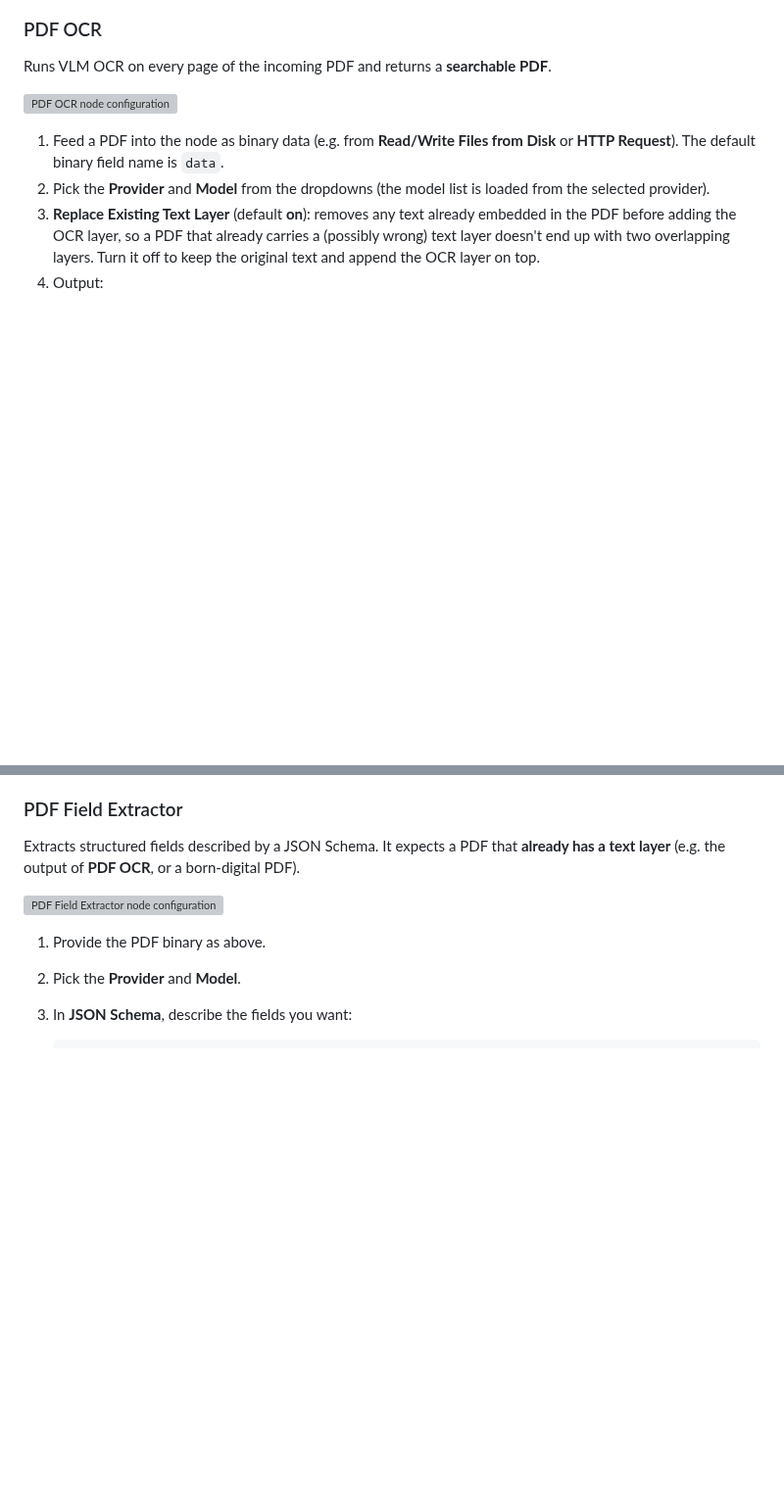
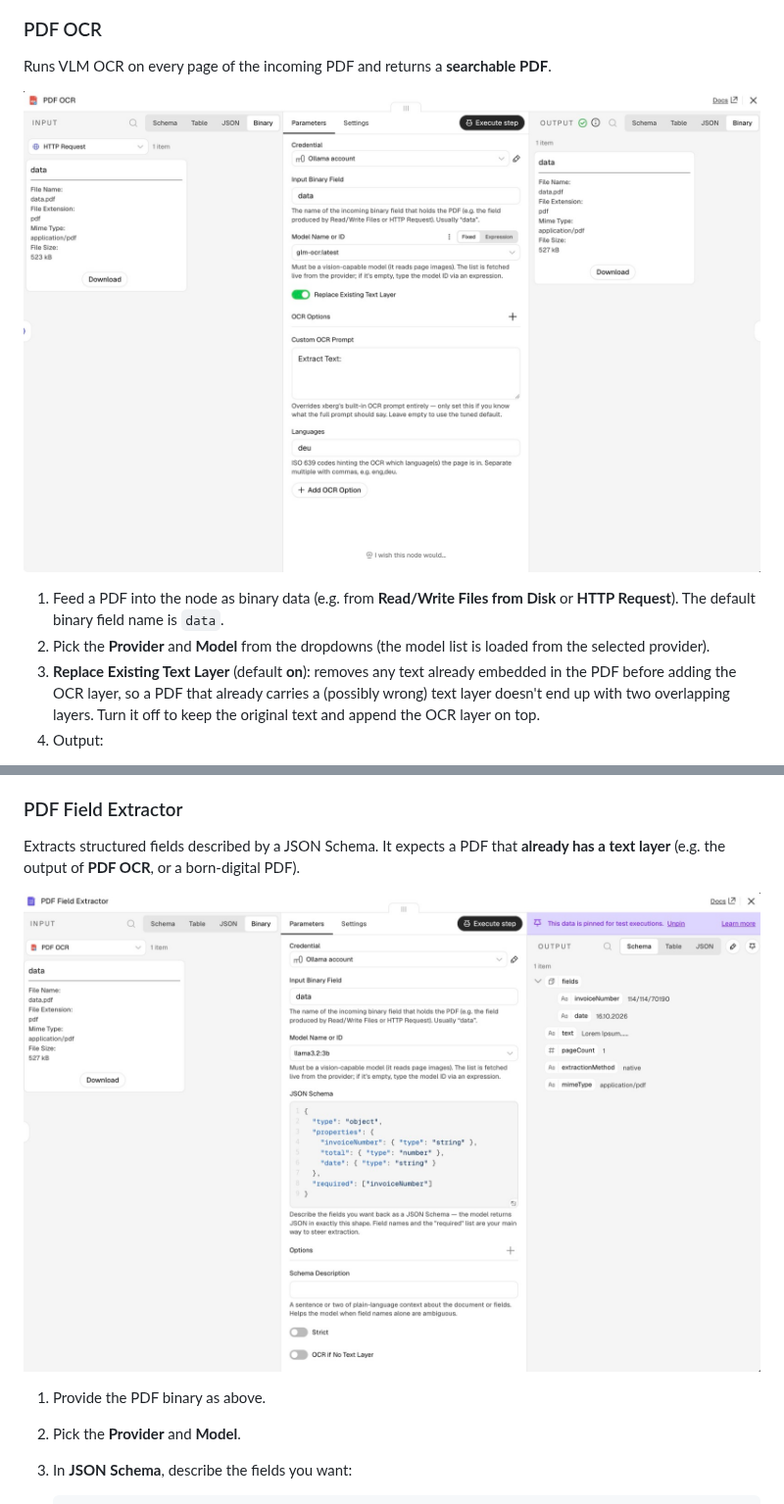
Before and after one commit to michaelwittmann/n8n-nodes-xberg-pdf-vlm-extractor, a Markdown page: README.md, 2 parts joined by grey strips. Shown at 98% size. Drawn GitHub-style; pictures changed too: docs/img/field-extractor-config.jpg (added), docs/img/pdf-ocr-config.jpg (added); blank space fills up the shorter version; grey boxes are pictures that could not be loaded.

```diff
--- a/README.md
+++ b/README.md
@@ -87,7 +87,7 @@ The **Model** dropdown is populated live from the selected provider (Ollama's `/
 
 Runs VLM OCR on every page of the incoming PDF and returns a **searchable PDF**.
 
-![PDF OCR node configuration](docs/img/pdf-ocr-config.png)
+![PDF OCR node configuration](docs/img/pdf-ocr-config.jpg)
 
 1. Feed a PDF into the node as binary data (e.g. from **Read/Write Files from Disk** or **HTTP Request**). The default binary field name is `data`.
 2. Pick the **Provider** and **Model** from the dropdowns (the model list is loaded from the selected provider).
@@ -111,7 +111,7 @@ Runs VLM OCR on every page of the incoming PDF and returns a **searchable PDF**.
 
 Extracts structured fields described by a JSON Schema. It expects a PDF that **already has a text layer** (e.g. the output of **PDF OCR**, or a born-digital PDF).
 
-![PDF Field Extractor node configuration](docs/img/field-extractor-config.png)
+![PDF Field Extractor node configuration](docs/img/field-extractor-config.jpg)
 
 1. Provide the PDF binary as above.
 2. Pick the **Provider** and **Model**.
```
Also changed, not shown: docs/SCREENSHOTS.md (+6 -8 lines).
